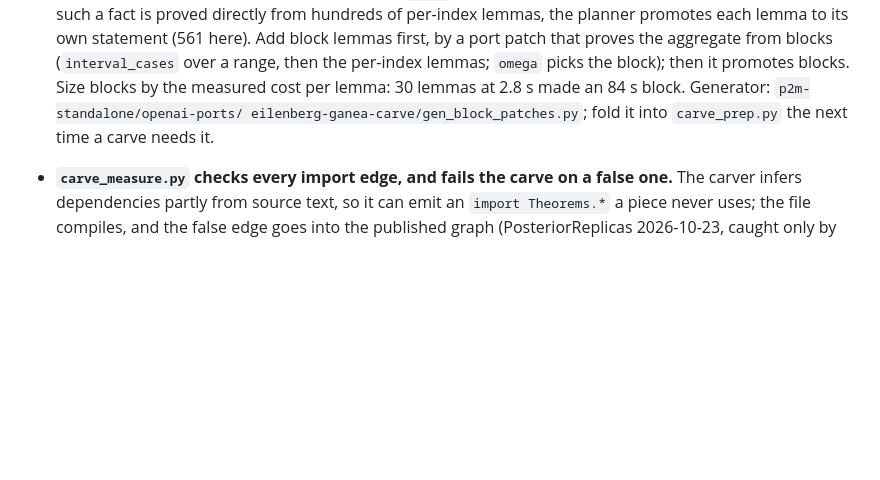
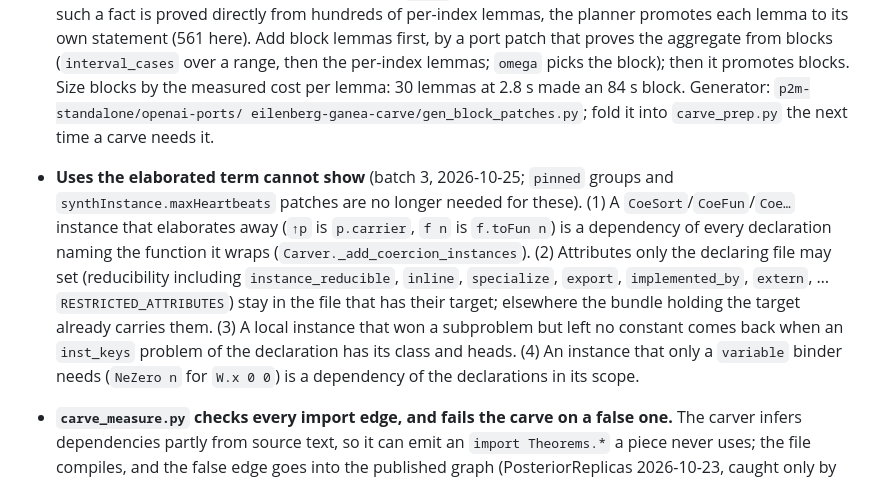
Before and after one commit to dbenbenn/claude-skills-public, a Markdown page: prove2me/SKILL.md, the part around the change. Rendered like a GitHub page; blank space fills up the shorter version.

Commit message:
SKILL: uses the elaborated term cannot show (coercion, restricted attributes, subproblem instances, variable-binder instances)
Co-Authored-By: Claude Sonnet 5.5 <noreply@anthropic.com>

```diff
--- a/prove2me/SKILL.md
+++ b/prove2me/SKILL.md
@@ -1368,6 +1368,15 @@ back WA. The lessons:
   lemma: 30 lemmas at 2.8 s made an 84 s block. Generator: `p2m-standalone/openai-ports/
   eilenberg-ganea-carve/gen_block_patches.py`; fold it into `carve_prep.py` the next time a carve
   needs it.
+- **Uses the elaborated term cannot show** (batch 3, 2026-10-25; `pinned` groups and `synthInstance.maxHeartbeats`
+  patches are no longer needed for these). (1) A `CoeSort`/`CoeFun`/`Coe…` instance that elaborates away
+  (`↑p` is `p.carrier`, `f n` is `f.toFun n`) is a dependency of every declaration naming the function it wraps
+  (`Carver._add_coercion_instances`). (2) Attributes only the declaring file may set (reducibility including
+  `instance_reducible`, `inline`, `specialize`, `export`, `implemented_by`, `extern`, … `RESTRICTED_ATTRIBUTES`) stay in the file
+  that has their target; elsewhere the bundle holding the target already carries them. (3) A local instance that
+  won a subproblem but left no constant comes back when an `inst_keys` problem of the declaration has its
+  class and heads. (4) An instance that only a `variable` binder needs (`NeZero n` for `W.x 0 0`) is a
+  dependency of the declarations in its scope.
 - **`carve_measure.py` checks every import edge, and fails the carve on a false one.** The
   carver infers dependencies partly from source text, so it can emit an `import Theorems.*` a
   piece never uses; the file compiles, and the false edge goes into the published graph
```
